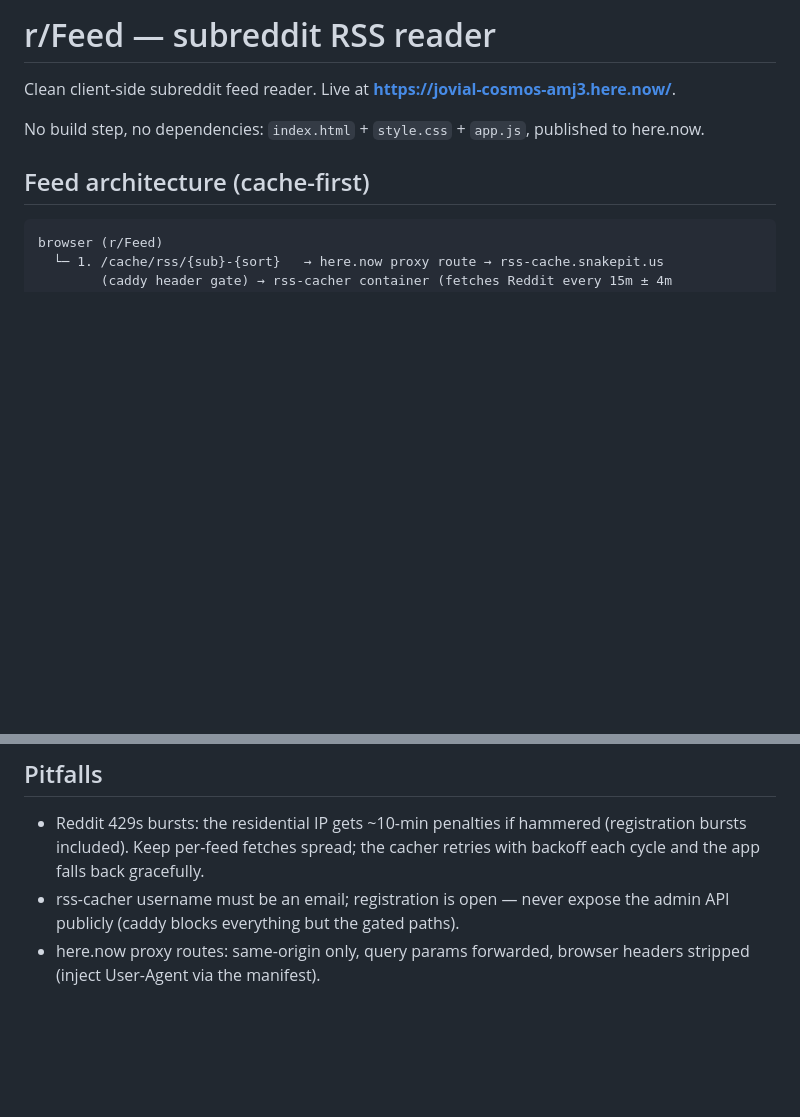
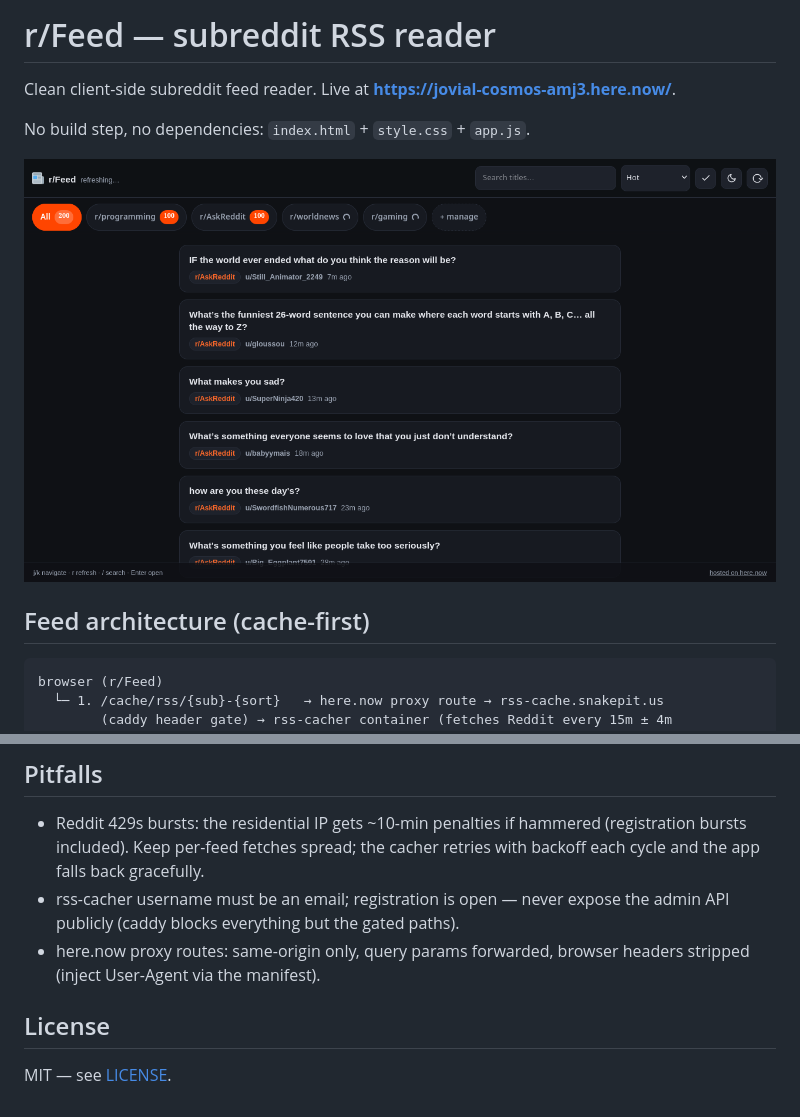
Before and after one commit to jcrabapple/rfeed, a Markdown page: README.md, 2 parts joined by grey strips. Rendered like a GitHub page; pictures changed too: assets/screenshot.png (added); blank space fills up the shorter version.

Commit message:
Add MIT license, .gitignore, README screenshot; purge local secrets from tracking

```diff
--- a/README.md
+++ b/README.md
@@ -2,7 +2,9 @@
 
 Clean client-side subreddit feed reader. Live at **https://jovial-cosmos-amj3.here.now/**.
 
-No build step, no dependencies: `index.html` + `style.css` + `app.js`, published to here.now.
+No build step, no dependencies: `index.html` + `style.css` + `app.js`.
+
+![r/Feed screenshot](assets/screenshot.png)
 
 ## Feed architecture (cache-first)
 
@@ -69,3 +71,7 @@ JS/CSS change — browsers cache them aggressively.
   the admin API publicly (caddy blocks everything but the gated paths).
 - here.now proxy routes: same-origin only, query params forwarded,
   browser headers stripped (inject User-Agent via the manifest).
+
+## License
+
+MIT — see [LICENSE](LICENSE).
```
Also changed, not shown: 2 other files.
